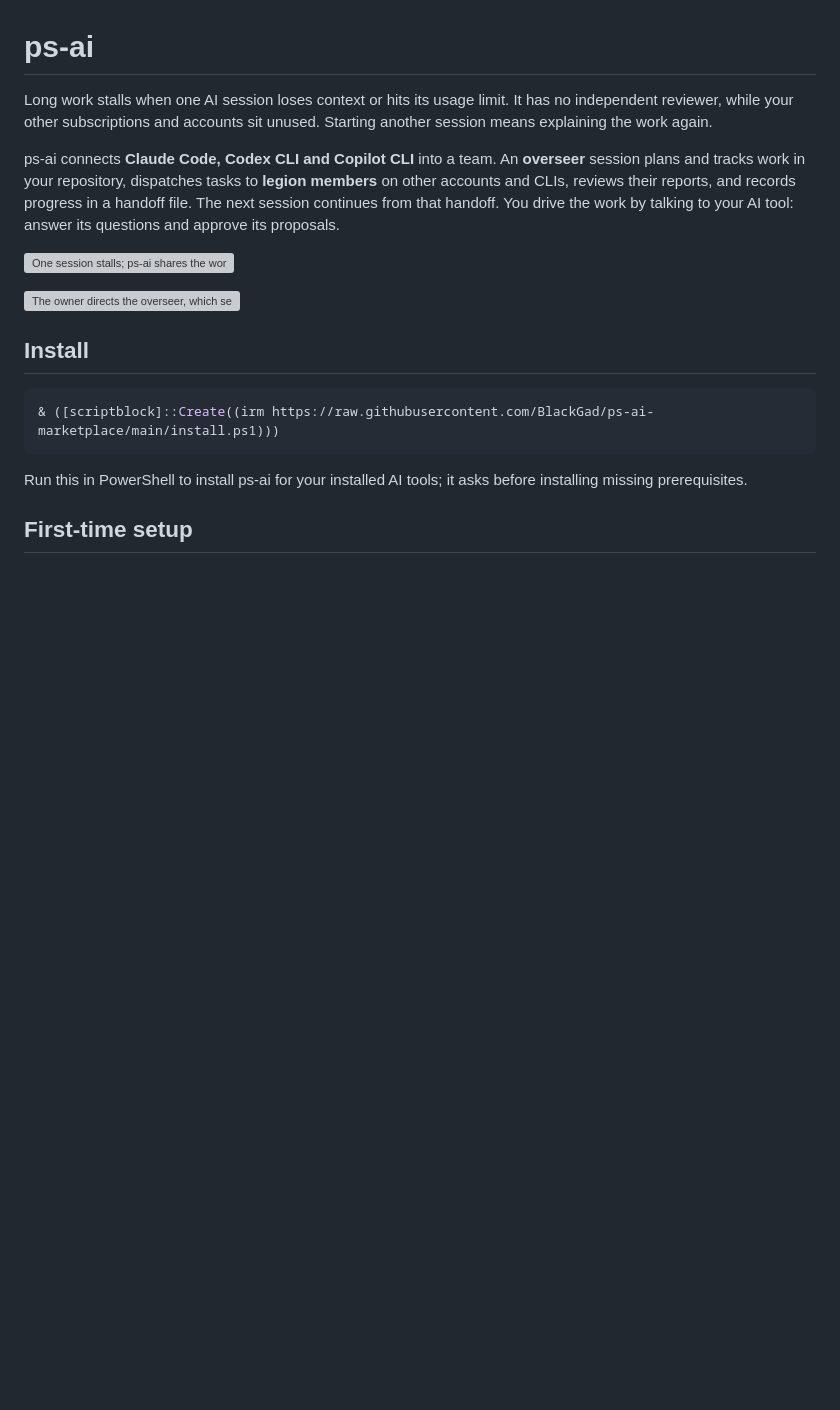
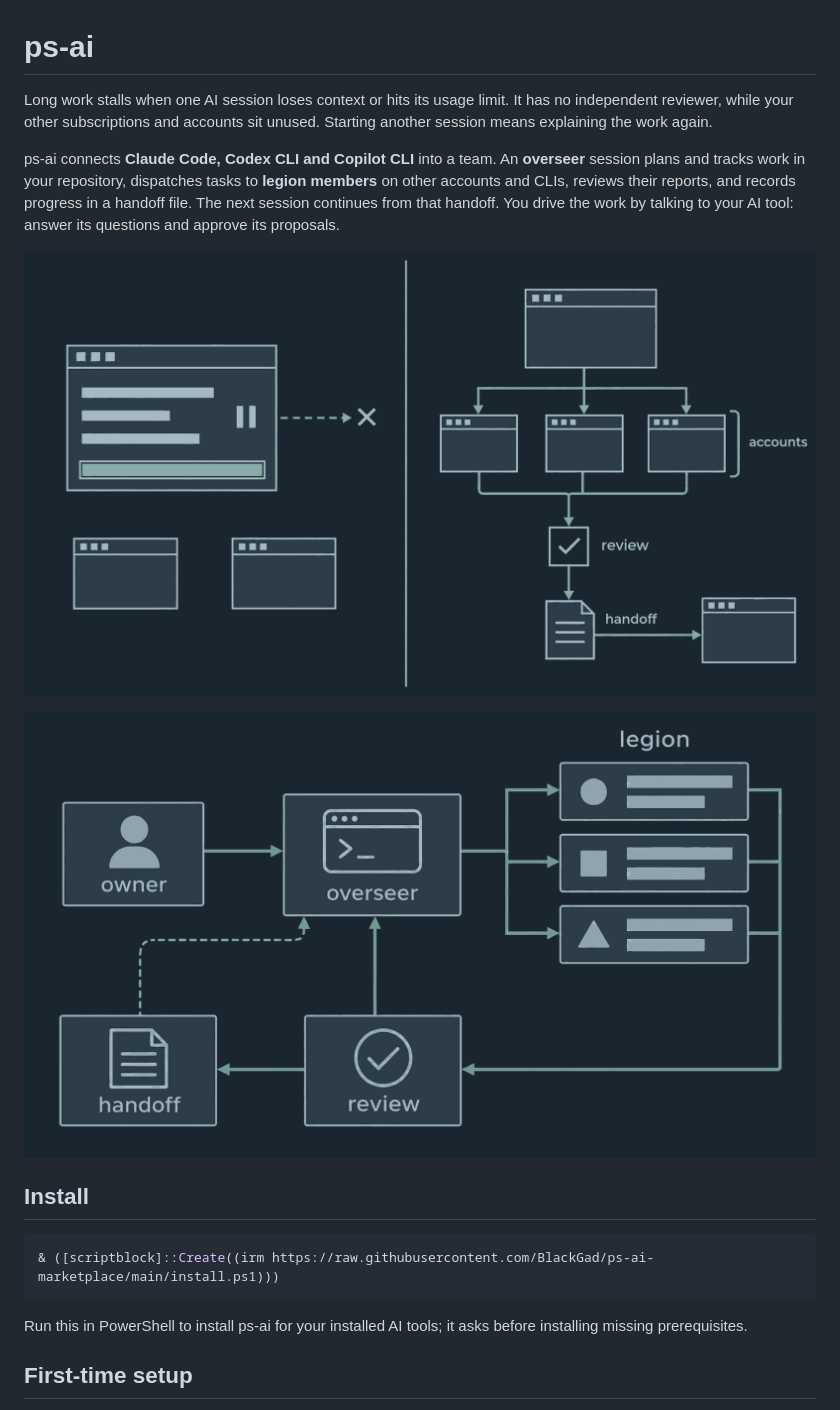
Before and after one commit to BlackGad/ps-ai-marketplace, a Markdown page: README.md, the part around the change. Drawn GitHub-style; pictures changed too: docs/images/overseer-legion.png (added), docs/images/problem-solution.png (added); blank space fills up the shorter version; grey boxes are pictures that could not be loaded.

Commit message:
docs: replace diagrams with generated PNGs
Co-Authored-By: Codex <noreply@openai.com>

```diff
--- a/README.md
+++ b/README.md
@@ -4,9 +4,9 @@ Long work stalls when one AI session loses context or hits its usage limit. It h
 
 ps-ai connects **Claude Code, Codex CLI and Copilot CLI** into a team. An **overseer** session plans and tracks work in your repository, dispatches tasks to **legion members** on other accounts and CLIs, reviews their reports, and records progress in a handoff file. The next session continues from that handoff. You drive the work by talking to your AI tool: answer its questions and approve its proposals.
 
-![One session stalls; ps-ai shares the work and keeps a handoff for the next session.](docs/images/problem-solution.svg)
+![A stalled session and idle accounts beside connected accounts that share work, review results, and pass a handoff to the next session.](docs/images/problem-solution.png)
 
-![The owner directs the overseer, which sends tasks to legion members on different accounts and CLIs, reviews their reports, and saves a handoff.](docs/images/overseer-legion.svg)
+![The owner directs the overseer, which assigns tasks across legion accounts, reviews their reports, and saves a handoff for the next session.](docs/images/overseer-legion.png)
 
 ## Install
 
```
Also changed, not shown: 2 other files.
